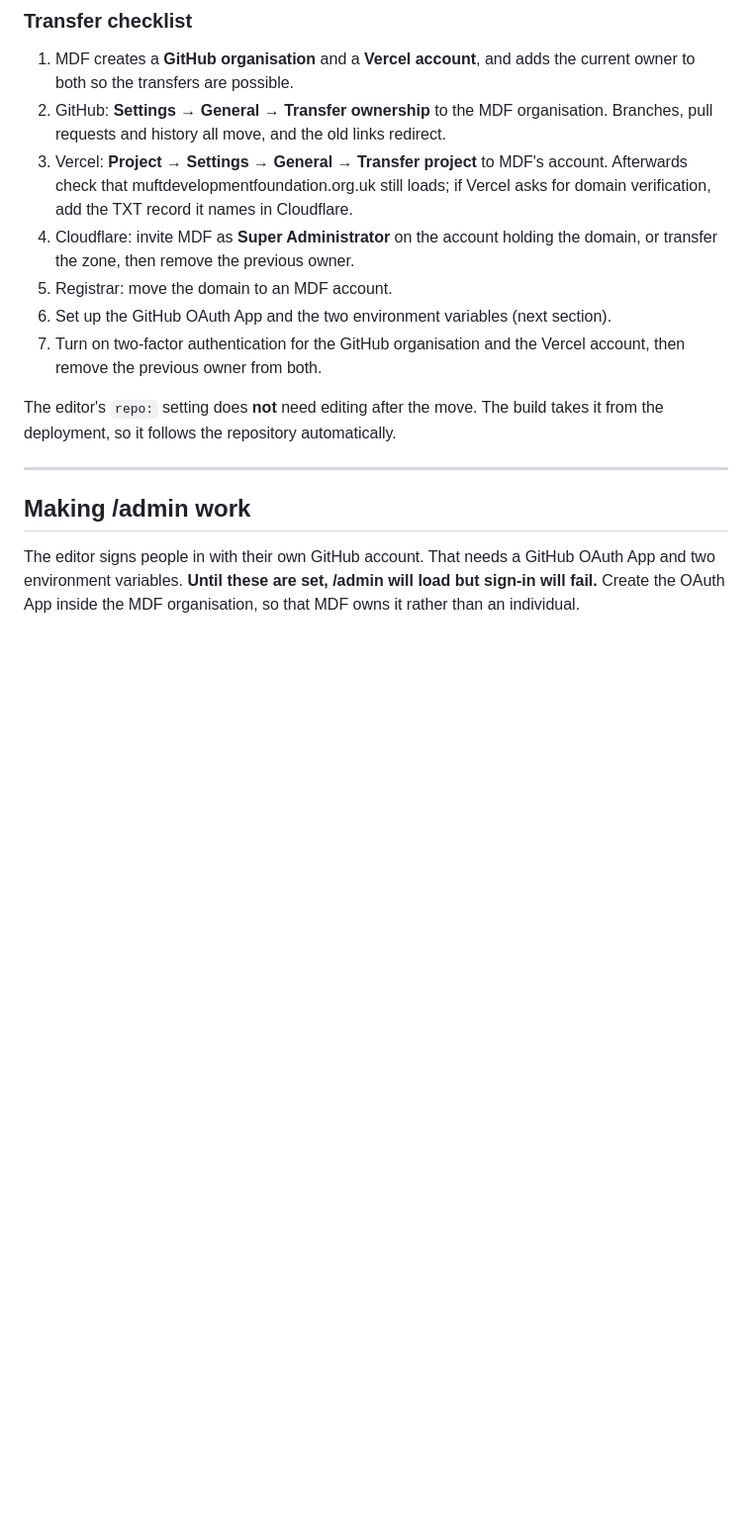
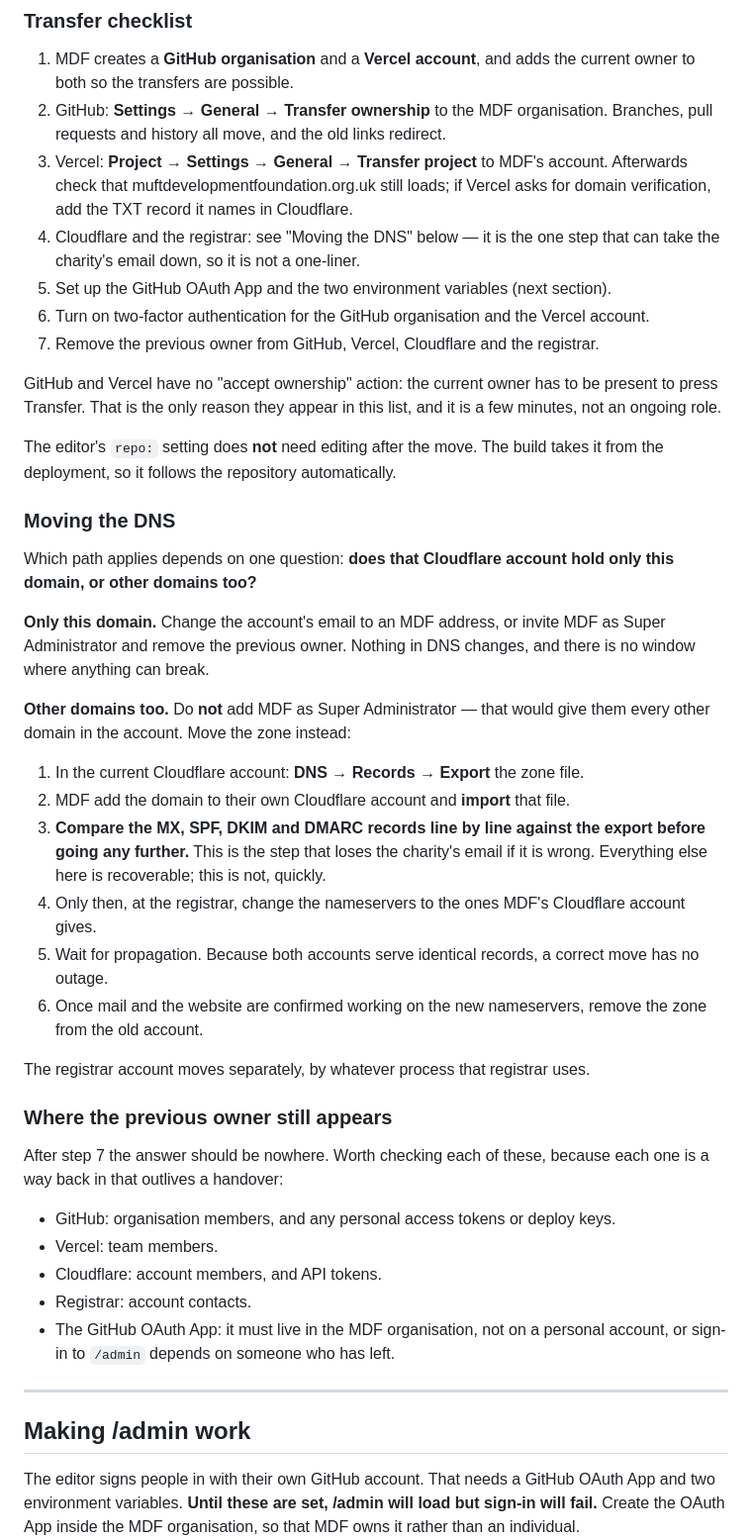
Before and after one commit to nooher/mdf-website, a Markdown page: HANDOVER.md, the part around the change. Shown at 99% size. GitHub-like rendering; blank space fills up the shorter version.

Commit message:
Spell out the DNS move and the clean exit
Moving Cloudflare was one line that said "invite them, or transfer the zone".
Those are very different operations: inviting someone to an account that holds
other domains hands them those domains too, and moving a zone means re-creating
the records and changing nameservers, which is the one step in this handover that
can take the charity's email down.

Both paths are now written out, with the record comparison called out as the step
that matters, plus a list of the places a previous owner is still reachable from
after everything else is done.

Co-Authored-By: Claude Opus 5 <noreply@anthropic.com>

```diff
--- a/HANDOVER.md
+++ b/HANDOVER.md
@@ -81,15 +81,57 @@ to MX and safe to add.
 3. Vercel: **Project → Settings → General → Transfer project** to MDF's account.
    Afterwards check that muftdevelopmentfoundation.org.uk still loads; if Vercel
    asks for domain verification, add the TXT record it names in Cloudflare.
-4. Cloudflare: invite MDF as **Super Administrator** on the account holding the
-   domain, or transfer the zone, then remove the previous owner.
-5. Registrar: move the domain to an MDF account.
-6. Set up the GitHub OAuth App and the two environment variables (next section).
-7. Turn on two-factor authentication for the GitHub organisation and the Vercel
-   account, then remove the previous owner from both.
+4. Cloudflare and the registrar: see "Moving the DNS" below — it is the one step
+   that can take the charity's email down, so it is not a one-liner.
+5. Set up the GitHub OAuth App and the two environment variables (next section).
+6. Turn on two-factor authentication for the GitHub organisation and the Vercel
+   account.
+7. Remove the previous owner from GitHub, Vercel, Cloudflare and the registrar.
+
+GitHub and Vercel have no "accept ownership" action: the current owner has to be
+present to press Transfer. That is the only reason they appear in this list, and
+it is a few minutes, not an ongoing role.
 
 The editor's `repo:` setting does **not** need editing after the move. The build
 takes it from the deployment, so it follows the repository automatically.
+
+### Moving the DNS
+
+Which path applies depends on one question: **does that Cloudflare account hold
+only this domain, or other domains too?**
+
+**Only this domain.** Change the account's email to an MDF address, or invite MDF
+as Super Administrator and remove the previous owner. Nothing in DNS changes, and
+there is no window where anything can break.
+
+**Other domains too.** Do **not** add MDF as Super Administrator — that would give
+them every other domain in the account. Move the zone instead:
+
+1. In the current Cloudflare account: **DNS → Records → Export** the zone file.
+2. MDF add the domain to their own Cloudflare account and **import** that file.
+3. **Compare the MX, SPF, DKIM and DMARC records line by line against the export
+   before going any further.** This is the step that loses the charity's email if
+   it is wrong. Everything else here is recoverable; this is not, quickly.
+4. Only then, at the registrar, change the nameservers to the ones MDF's
+   Cloudflare account gives.
+5. Wait for propagation. Because both accounts serve identical records, a correct
+   move has no outage.
+6. Once mail and the website are confirmed working on the new nameservers, remove
+   the zone from the old account.
+
+The registrar account moves separately, by whatever process that registrar uses.
+
+### Where the previous owner still appears
+
+After step 7 the answer should be nowhere. Worth checking each of these, because
+each one is a way back in that outlives a handover:
+
+- GitHub: organisation members, and any personal access tokens or deploy keys.
+- Vercel: team members.
+- Cloudflare: account members, and API tokens.
+- Registrar: account contacts.
+- The GitHub OAuth App: it must live in the MDF organisation, not on a personal
+  account, or sign-in to `/admin` depends on someone who has left.
 
 ---
 
```
